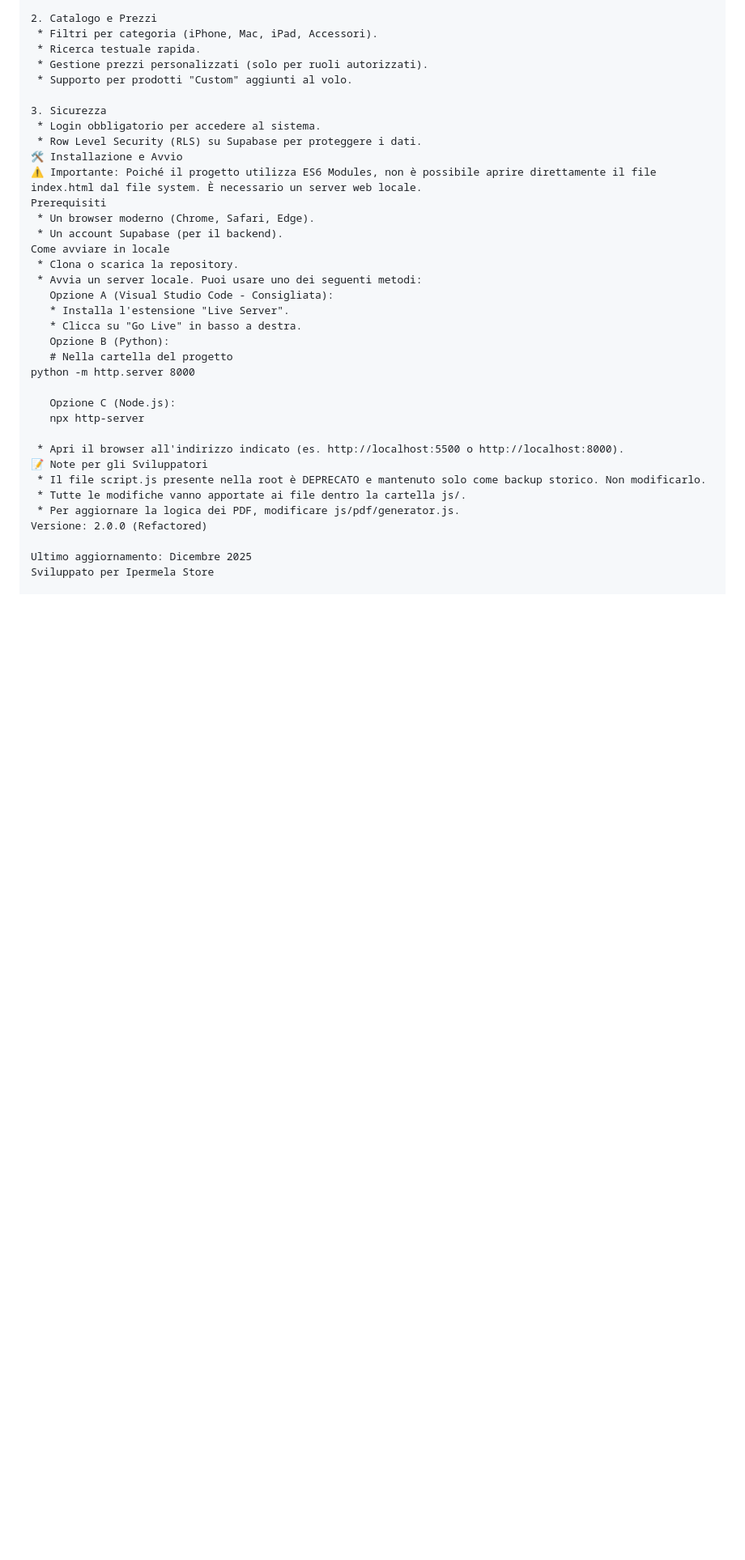
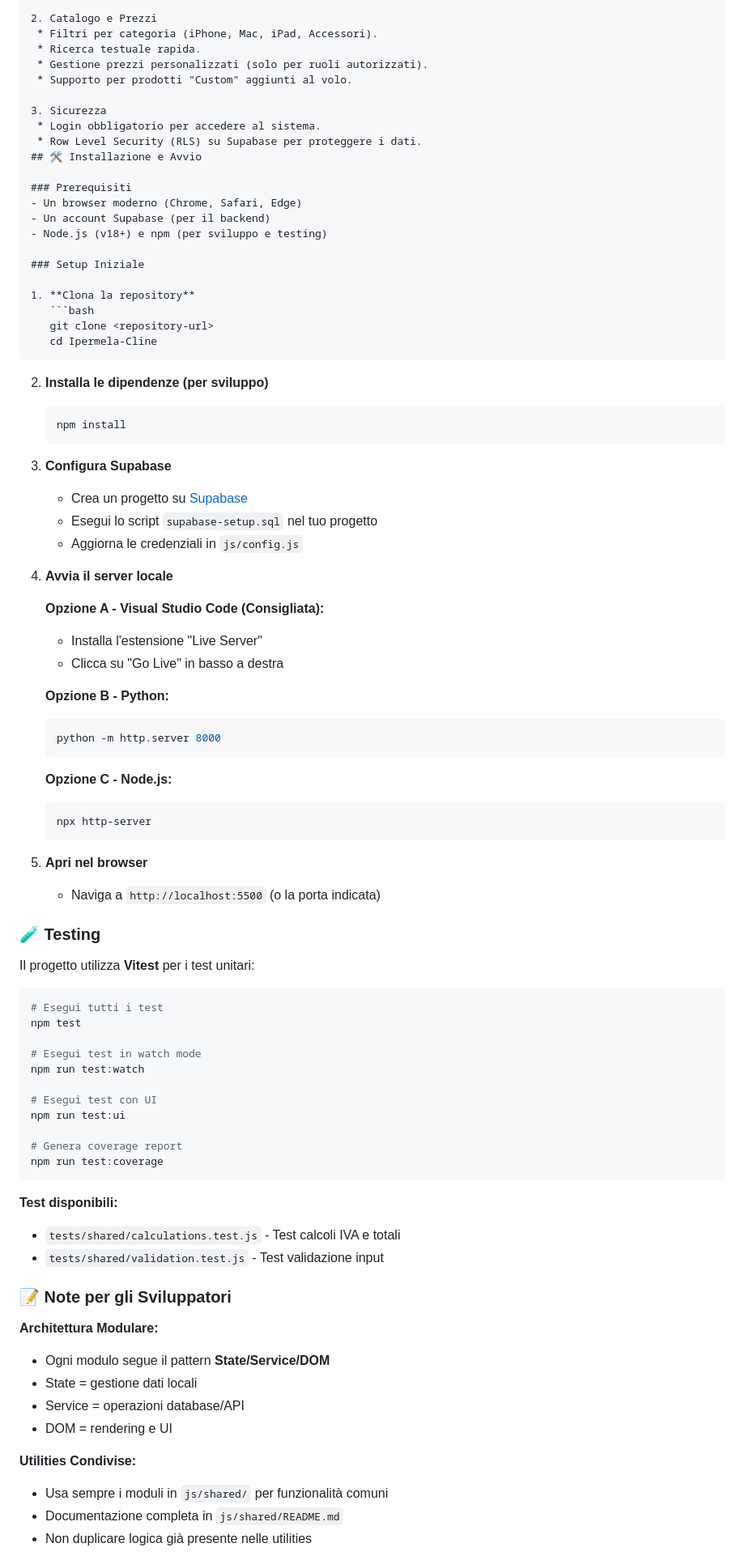
Before and after one commit to A4DELTA2/Ipermela-Cline, a Markdown page: README.md, the part around one of its changes. Shown at 81% size. Rendered like a GitHub page; blank space fills up the shorter version.

````diff
--- a/README.md
+++ b/README.md
@@ -64,30 +98,82 @@ Ipermela-Cline/
 3. Sicurezza
  * Login obbligatorio per accedere al sistema.
  * Row Level Security (RLS) su Supabase per proteggere i dati.
-🛠️ Installazione e Avvio
-⚠️ Importante: Poiché il progetto utilizza ES6 Modules, non è possibile aprire direttamente il file index.html dal file system. È necessario un server web locale.
-Prerequisiti
- * Un browser moderno (Chrome, Safari, Edge).
- * Un account Supabase (per il backend).
-Come avviare in locale
- * Clona o scarica la repository.
- * Avvia un server locale. Puoi usare uno dei seguenti metodi:
-   Opzione A (Visual Studio Code - Consigliata):
-   * Installa l'estensione "Live Server".
-   * Clicca su "Go Live" in basso a destra.
-   Opzione B (Python):
-   # Nella cartella del progetto
-python -m http.server 8000
+## 🛠️ Installazione e Avvio
 
-   Opzione C (Node.js):
+### Prerequisiti
+- Un browser moderno (Chrome, Safari, Edge)
+- Un account Supabase (per il backend)
+- Node.js (v18+) e npm (per sviluppo e testing)
+
+### Setup Iniziale
+
+1. **Clona la repository**
+   ```bash
+   git clone <repository-url>
+   cd Ipermela-Cline
+   ```
+
+2. **Installa le dipendenze (per sviluppo)**
+   ```bash
+   npm install
+   ```
+
+3. **Configura Supabase**
+   - Crea un progetto su [Supabase](https://supabase.com)
+   - Esegui lo script `supabase-setup.sql` nel tuo progetto
+   - Aggiorna le credenziali in `js/config.js`
+
+4. **Avvia il server locale**
+
+   **Opzione A - Visual Studio Code (Consigliata):**
+   - Installa l'estensione "Live Server"
+   - Clicca su "Go Live" in basso a destra
+
+   **Opzione B - Python:**
+   ```bash
+   python -m http.server 8000
+   ```
+
+   **Opzione C - Node.js:**
+   ```bash
    npx http-server
+   ```
 
- * Apri il browser all'indirizzo indicato (es. http://localhost:5500 o http://localhost:8000).
-📝 Note per gli Sviluppatori
- * Il file script.js presente nella root è DEPRECATO e mantenuto solo come backup storico. Non modificarlo.
- * Tutte le modifiche vanno apportate ai file dentro la cartella js/.
- * Per aggiornare la logica dei PDF, modificare js/pdf/generator.js.
-Versione: 2.0.0 (Refactored)
+5. **Apri nel browser**
+   - Naviga a `http://localhost:5500` (o la porta indicata)
 
-Ultimo aggiornamento: Dicembre 2025
-Sviluppato per Ipermela Store
+### 🧪 Testing
+
+Il progetto utilizza **Vitest** per i test unitari:
+
+```bash
+# Esegui tutti i test
+npm test
+
+# Esegui test in watch mode
+npm run test:watch
+
+# Esegui test con UI
+npm run test:ui
+
+# Genera coverage report
+npm run test:coverage
+```
+
+**Test disponibili:**
+- `tests/shared/calculations.test.js` - Test calcoli IVA e totali
+- `tests/shared/validation.test.js` - Test validazione input
+
+### 📝 Note per gli Sviluppatori
+
+**Architettura Modulare:**
+- Ogni modulo segue il pattern **State/Service/DOM**
+- State = gestione dati locali
+- Service = operazioni database/API
+- DOM = rendering e UI
+
+**Utilities Condivise:**
+- Usa sempre i moduli in `js/shared/` per funzionalità comuni
+- Documentazione completa in `js/shared/README.md`
+- Non duplicare logica già presente nelle utilities
+
````
Also changed, not shown: other parts of README.md (+122 -5 lines), js/shared/README.md (added, +304 -0 lines).
